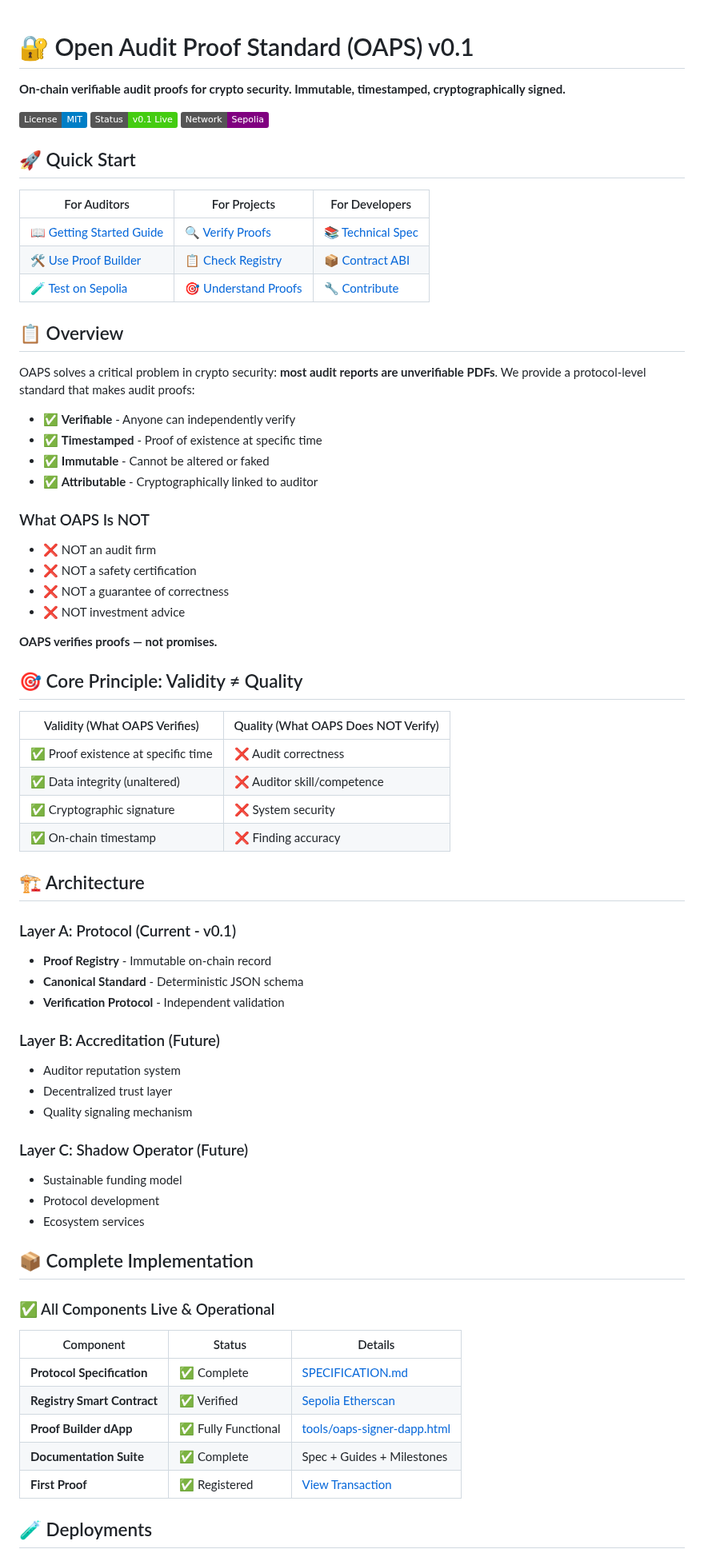
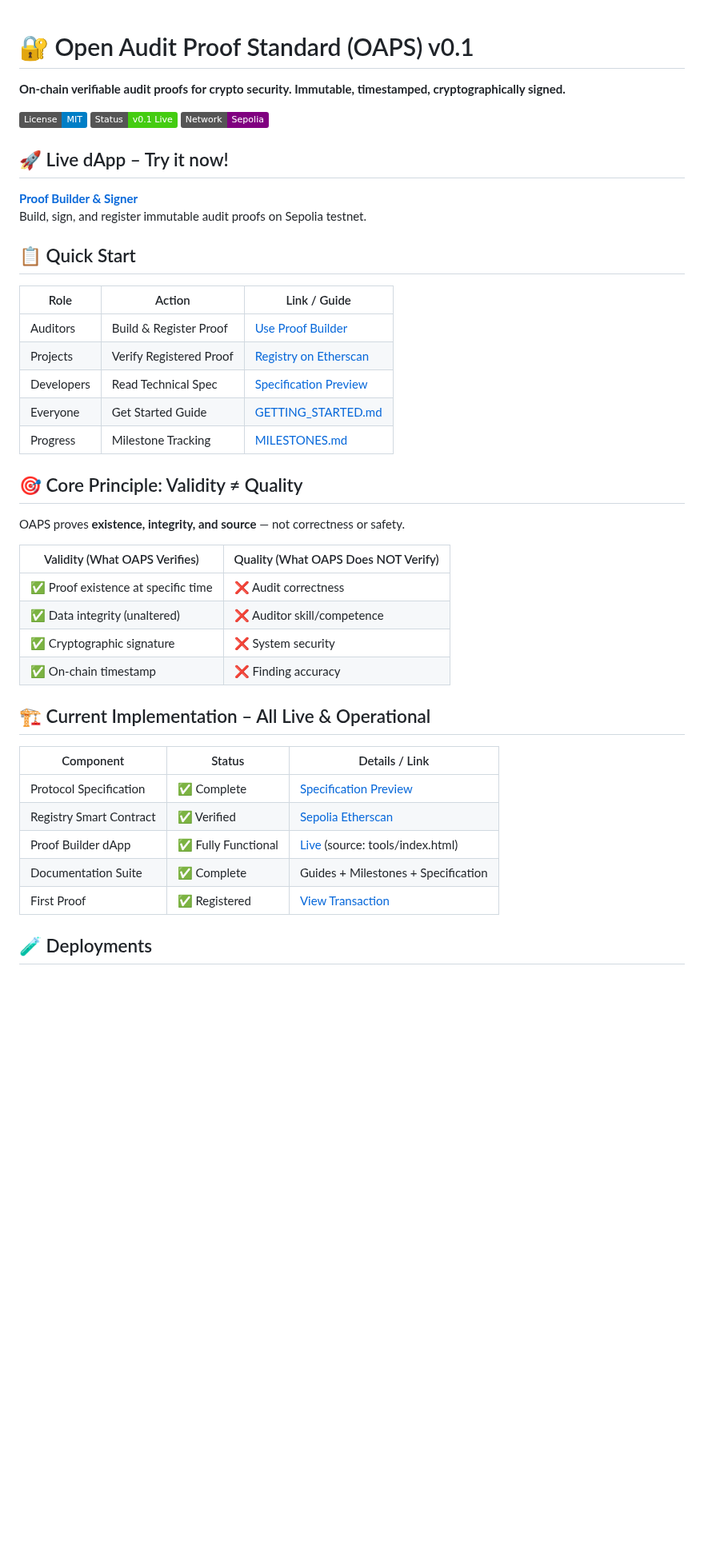
Before and after one commit to OAPS-Protocol/oaps-v0.1, a Markdown page: README.md, the part around one of its changes. Shown at 80% size. Rendered like a GitHub page; badges without logos; blank space fills up the shorter version.

```diff
--- a/README.md
+++ b/README.md
@@ -1,4 +1,3 @@
-
 # 🔐 Open Audit Proof Standard (OAPS) v0.1
 
 **On-chain verifiable audit proofs for crypto security. Immutable, timestamped, cryptographically signed.**
@@ -9,66 +8,39 @@
 
-## 🚀 Quick Start
+## 🚀 Live dApp – Try it now!
 
-| For Auditors | For Projects | For Developers |
-|--------------|--------------|----------------|
-| [📖 Getting Started Guide](GETTING_STARTED.md) | [🔍 Verify Proofs](#verification) | [📚 Technical Spec](SPECIFICATION.md) |
-| [🛠️ Use Proof Builder](tools/oaps-signer-dapp.html) | [📋 Check Registry](#deployments) | [📦 Contract ABI](#contract-interface) |
-| [🧪 Test on Sepolia](#deployments) | [🎯 Understand Proofs](#core-principle) | [🔧 Contribute](#-resources) |
+**[Proof Builder & Signer](https://oaps-signer-dapp.vercel.app)**
+Build, sign, and register immutable audit proofs on Sepolia testnet.
 
-## 📋 Overview
+## 📋 Quick Start
 
-OAPS solves a critical problem in crypto security: **most audit reports are unverifiable PDFs**. We provide a protocol-level standard that makes audit proofs:
-
-- ✅ **Verifiable** - Anyone can independently verify
-- ✅ **Timestamped** - Proof of existence at specific time
-- ✅ **Immutable** - Cannot be altered or faked
-- ✅ **Attributable** - Cryptographically linked to auditor
-
-### What OAPS Is NOT
-- ❌ NOT an audit firm
-- ❌ NOT a safety certification
-- ❌ NOT a guarantee of correctness
-- ❌ NOT investment advice
-
-**OAPS verifies proofs — not promises.**
+| Role          | Action                              | Link / Guide                                      |
+|---------------|-------------------------------------|---------------------------------------------------|
+| Auditors      | Build & Register Proof              | [Use Proof Builder](https://oaps-signer-dapp.vercel.app) |
+| Projects      | Verify Registered Proof             | [Registry on Etherscan](https://sepolia.etherscan.io/address/0x83e7593D3c8343437d92094d9485D6eDBfF89131) |
+| Developers    | Read Technical Spec                 | [Specification Preview](#specification-preview)   |
+| Everyone      | Get Started Guide                   | [GETTING_STARTED.md](GETTING_STARTED.md)          |
+| Progress      | Milestone Tracking                  | [MILESTONES.md](MILESTONES.md)                    |
 
 ## 🎯 Core Principle: Validity ≠ Quality
 
-| Validity (What OAPS Verifies) | Quality (What OAPS Does NOT Verify) |
-|-------------------------------|-------------------------------------|
-| ✅ Proof existence at specific time | ❌ Audit correctness |
-| ✅ Data integrity (unaltered) | ❌ Auditor skill/competence |
-| ✅ Cryptographic signature | ❌ System security |
-| ✅ On-chain timestamp | ❌ Finding accuracy |
+OAPS proves **existence, integrity, and source** — not correctness or safety.
 
-## 🏗️ Architecture
+| Validity (What OAPS Verifies)          | Quality (What OAPS Does NOT Verify)   |
+|----------------------------------------|----------------------------------------|
+| ✅ Proof existence at specific time     | ❌ Audit correctness                    |
+| ✅ Data integrity (unaltered)           | ❌ Auditor skill/competence             |
+| ✅ Cryptographic signature              | ❌ System security                      |
+| ✅ On-chain timestamp                   | ❌ Finding accuracy                     |
 
-### Layer A: Protocol (Current - v0.1)
-- **Proof Registry** - Immutable on-chain record
-- **Canonical Standard** - Deterministic JSON schema
-- **Verification Protocol** - Independent validation
+## 🏗️ Current Implementation – All Live & Operational
 
-### Layer B: Accreditation (Future)
-- Auditor reputation system
-- Decentralized trust layer
-- Quality signaling mechanism
-
-### Layer C: Shadow Operator (Future)
-- Sustainable funding model
-- Protocol development
-- Ecosystem services
-
-## 📦 Complete Implementation
-
-### ✅ All Components Live & Operational
-
-| Component | Status | Details |
-|-----------|--------|---------|
-| **Protocol Specification** | ✅ Complete | [SPECIFICATION.md](SPECIFICATION.md) |
-| **Registry Smart Contract** | ✅ Verified | [Sepolia Etherscan](https://sepolia.etherscan.io/address/0x83e7593D3c8343437d92094d9485D6eDBfF89131) |
-| **Proof Builder dApp** | ✅ Fully Functional | [tools/oaps-signer-dapp.html](tools/oaps-signer-dapp.html) |
-| **Documentation Suite** | ✅ Complete | Spec + Guides + Milestones |
-| **First Proof** | ✅ Registered | [View Transaction](https://sepolia.etherscan.io/tx/0x87045637eea366f13dd2e2df9dc29032f74583999ceb8d38fd129b6f6b05d6c4) |
+| Component                  | Status              | Details / Link                                                                 |
+|----------------------------|---------------------|--------------------------------------------------------------------------------|
+| Protocol Specification     | ✅ Complete         | [Specification Preview](#specification-preview)                                |
+| Registry Smart Contract    | ✅ Verified         | [Sepolia Etherscan](https://sepolia.etherscan.io/address/0x83e7593D3c8343437d92094d9485D6eDBfF89131) |
+| Proof Builder dApp         | ✅ Fully Functional | [Live](https://oaps-signer-dapp.vercel.app) (source: tools/index.html)         |
+| Documentation Suite        | ✅ Complete         | Guides + Milestones + Specification                                            |
+| First Proof                | ✅ Registered       | [View Transaction](https://sepolia.etherscan.io/tx/0x87045637eea366f13dd2e2df9dc29032f74583999ceb8d38fd129b6f6b05d6c4) |
 
 ## 🧪 Deployments
 
```
Also changed, not shown: other parts of README.md (+39 -147 lines).
